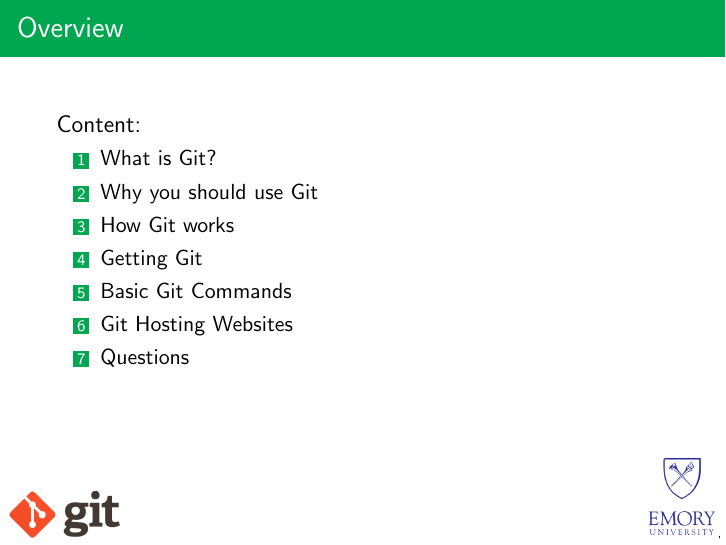
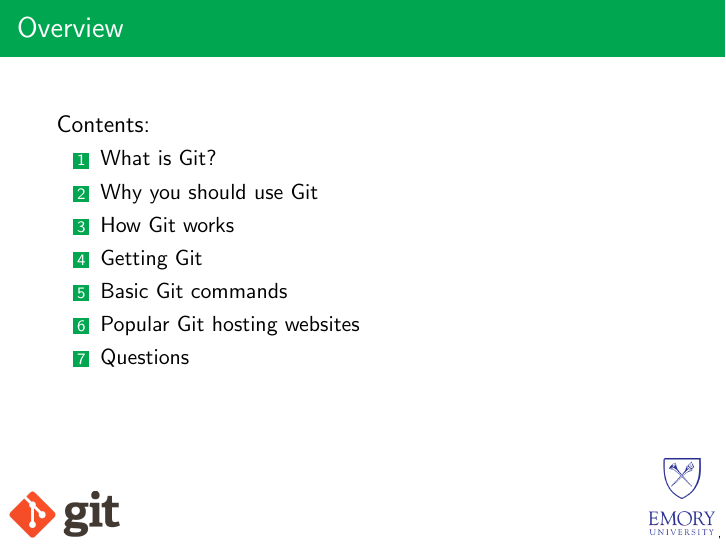
Before and after one commit to ccgarvey/Git-Presentation, LaTeX slides (git_presentation.tex): page 2 of 2. Compiled offline with pdfLaTeX; a LaTeX package or settings file that is missing is left out.

Commit message:
Fix: minor tweaks to contents slide

```diff
--- a/git_presentation.tex
+++ b/git_presentation.tex
@@ -28,14 +28,14 @@
 }
 \begin{frame}{Overview}
 
-{\large Content:}
+{\large Contents:}
 \begin{enumerate}
 \item What is Git?
 \item Why you should use Git %and where to get more info
 \item How Git works
 \item Getting Git
-\item Basic Git Commands
-\item Git Hosting Websites
+\item Basic Git commands
+\item Popular Git hosting websites
 \item Questions
 \end{enumerate}
 \end{frame}
```
Also changed, not shown: git_presentation.pdf.
